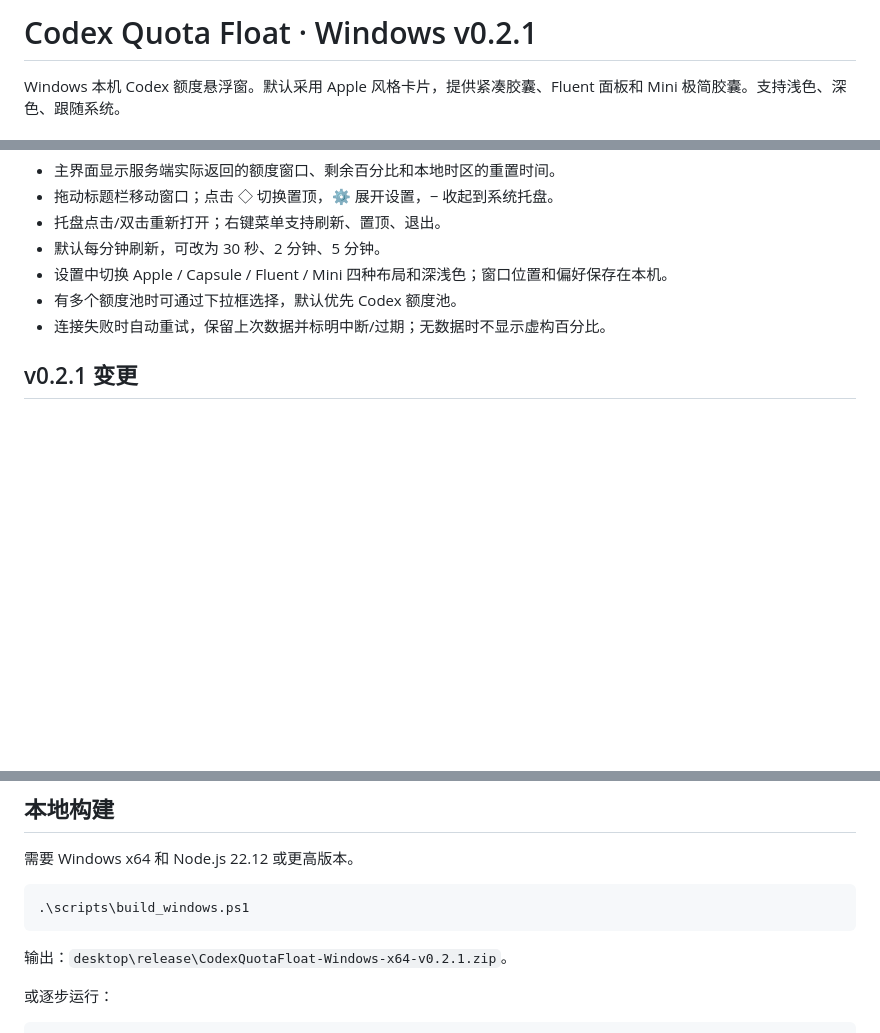
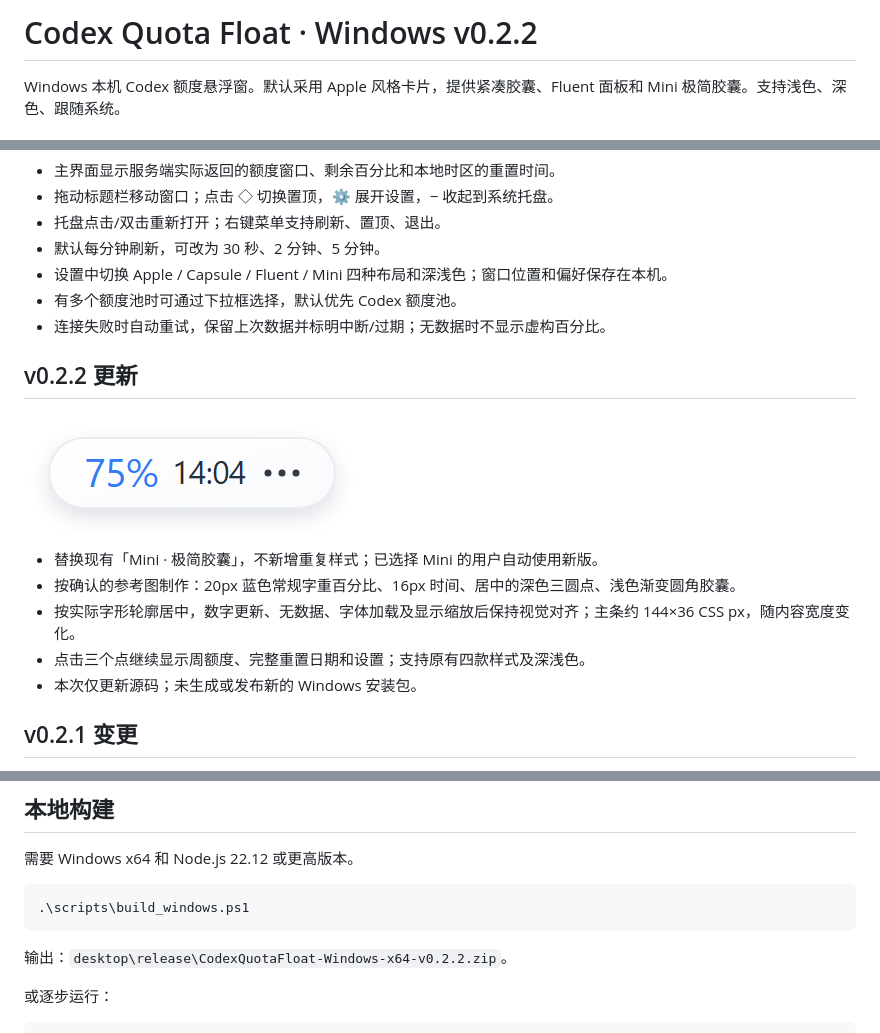
Before and after one commit to Leon-z7/codex-quota-float, a Markdown page: README.md, 3 parts joined by grey strips. Rendered like a GitHub page; pictures changed too: docs/mini-light.png (added); blank space fills up the shorter version.

Commit message:
Replace Mini capsule with approved centered UI (v0.2.2)

````diff
--- a/README.md
+++ b/README.md
@@ -1,4 +1,4 @@
-# Codex Quota Float · Windows v0.2.1
+# Codex Quota Float · Windows v0.2.2
 
 Windows 本机 Codex 额度悬浮窗。默认采用 Apple 风格卡片，提供紧凑胶囊、Fluent 面板和 Mini 极简胶囊。支持浅色、深色、跟随系统。
 
@@ -15,6 +15,16 @@ Windows 本机 Codex 额度悬浮窗。默认采用 Apple 风格卡片，提供
 - 设置中切换 Apple / Capsule / Fluent / Mini 四种布局和深浅色；窗口位置和偏好保存在本机。
 - 有多个额度池时可通过下拉框选择，默认优先 Codex 额度池。
 - 连接失败时自动重试，保留上次数据并标明中断/过期；无数据时不显示虚构百分比。
+
+## v0.2.2 更新
+
+![Mini 极简胶囊实际渲染预览（演示数据）](docs/mini-light.png)
+
+- 替换现有「Mini · 极简胶囊」，不新增重复样式；已选择 Mini 的用户自动使用新版。
+- 按确认的参考图制作：20px 蓝色常规字重百分比、16px 时间、居中的深色三圆点、浅色渐变圆角胶囊。
+- 按实际字形轮廓居中，数字更新、无数据、字体加载及显示缩放后保持视觉对齐；主条约 144×36 CSS px，随内容宽度变化。
+- 点击三个点继续显示周额度、完整重置日期和设置；支持原有四款样式及深浅色。
+- 本次仅更新源码；未生成或发布新的 Windows 安装包。
 
 ## v0.2.1 变更
 
@@ -46,7 +56,7 @@ CLI 为获取真实额度仍需访问官方服务。应用不读取 ChatGPT 密
 .\scripts\build_windows.ps1
 ```
 
-输出：`desktop\release\CodexQuotaFloat-Windows-x64-v0.2.1.zip`。
+输出：`desktop\release\CodexQuotaFloat-Windows-x64-v0.2.2.zip`。
 
 或逐步运行：
 
````
Also changed, not shown: CHANGELOG.md (+8 -0 lines), VERIFICATION.md (+10 -1 lines), docs/mini-dark.png (added), 10 other files.
